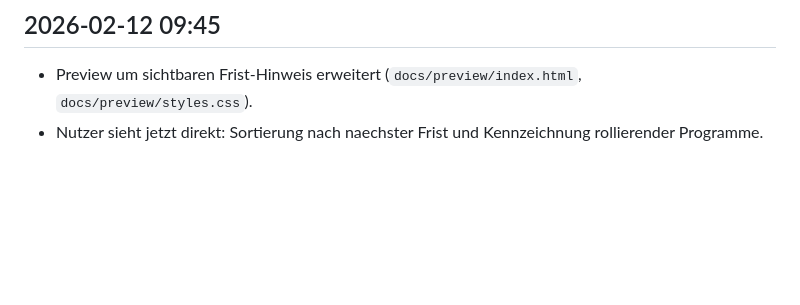
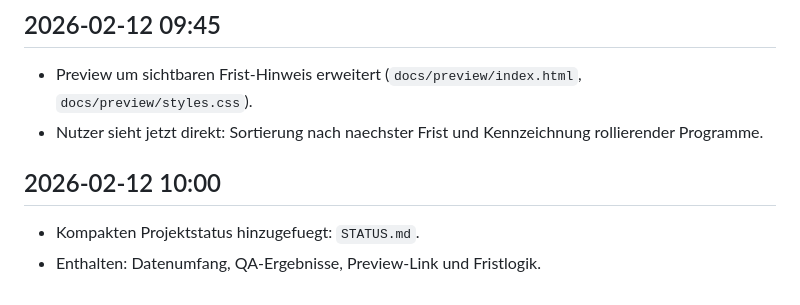
Before and after one commit to weissio/foerdermittel-navigator, a Markdown page: docs/live_log.md, the part around the change. Rendered like a GitHub page; blank space fills up the shorter version.

Commit message:
Add concise project status snapshot

```diff
--- a/docs/live_log.md
+++ b/docs/live_log.md
@@ -330,3 +330,7 @@
 ## 2026-02-12 09:45
 - Preview um sichtbaren Frist-Hinweis erweitert (`docs/preview/index.html`, `docs/preview/styles.css`).
 - Nutzer sieht jetzt direkt: Sortierung nach naechster Frist und Kennzeichnung rollierender Programme.
+
+## 2026-02-12 10:00
+- Kompakten Projektstatus hinzugefuegt: `STATUS.md`.
+- Enthalten: Datenumfang, QA-Ergebnisse, Preview-Link und Fristlogik.
```
Also changed, not shown: STATUS.md (added, +27 -0 lines).
